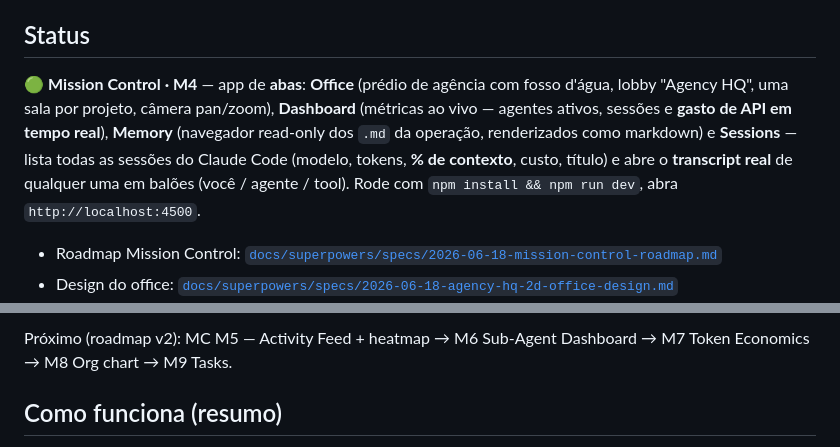
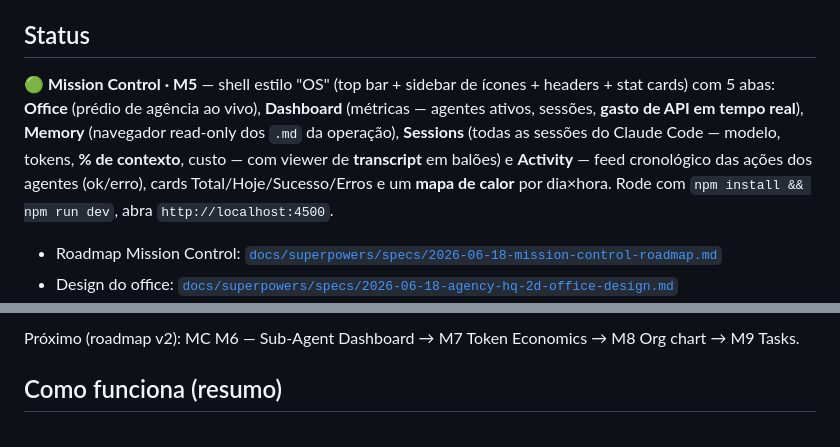
Before and after one commit to kevinbyjordan-cell/Agency-HQ-2D, a Markdown page: README.md, 2 parts joined by grey strips. Rendered like a GitHub page.

Commit message:
docs(m5): README status → Activity tab; roadmap v2 next=M6; link M5 plan

```diff
--- a/README.md
+++ b/README.md
@@ -9,13 +9,13 @@ Não é um jogo: é um **observador ao vivo** (telemetria viva) com estética de
 
 ## Status
 
-🟢 **Mission Control · M4** — app de **abas**: **Office** (prédio de agência com
-fosso d'água, lobby "Agency HQ", uma sala por projeto, câmera pan/zoom), **Dashboard**
-(métricas ao vivo — agentes ativos, sessões e **gasto de API em tempo real**), **Memory**
-(navegador read-only dos `.md` da operação, renderizados como markdown) e **Sessions** —
-lista todas as sessões do Claude Code (modelo, tokens, **% de contexto**, custo, título)
-e abre o **transcript real** de qualquer uma em balões (você / agente / tool). Rode com
-`npm install && npm run dev`, abra `http://localhost:4500`.
+🟢 **Mission Control · M5** — shell estilo "OS" (top bar + sidebar de ícones + headers +
+stat cards) com 5 abas: **Office** (prédio de agência ao vivo), **Dashboard** (métricas —
+agentes ativos, sessões, **gasto de API em tempo real**), **Memory** (navegador read-only
+dos `.md` da operação), **Sessions** (todas as sessões do Claude Code — modelo, tokens,
+**% de contexto**, custo — com viewer de **transcript** em balões) e **Activity** — feed
+cronológico das ações dos agentes (ok/erro), cards Total/Hoje/Sucesso/Erros e um **mapa de
+calor** por dia×hora. Rode com `npm install && npm run dev`, abra `http://localhost:4500`.
 
 - Roadmap Mission Control: [`docs/superpowers/specs/2026-06-18-mission-control-roadmap.md`](docs/superpowers/specs/2026-06-18-mission-control-roadmap.md)
 - Design do office: [`docs/superpowers/specs/2026-06-18-agency-hq-2d-office-design.md`](docs/superpowers/specs/2026-06-18-agency-hq-2d-office-design.md)
@@ -23,5 +23,5 @@ e abre o **transcript real** de qualquer uma em balões (você / agente / tool).
 
-Próximo (roadmap v2): MC M5 — Activity Feed + heatmap → M6 Sub-Agent Dashboard → M7 Token Economics → M8 Org chart → M9 Tasks.
+Próximo (roadmap v2): MC M6 — Sub-Agent Dashboard → M7 Token Economics → M8 Org chart → M9 Tasks.
 
 ## Como funciona (resumo)
 
```
Also changed, not shown: other parts of README.md (+1 -1 lines).
